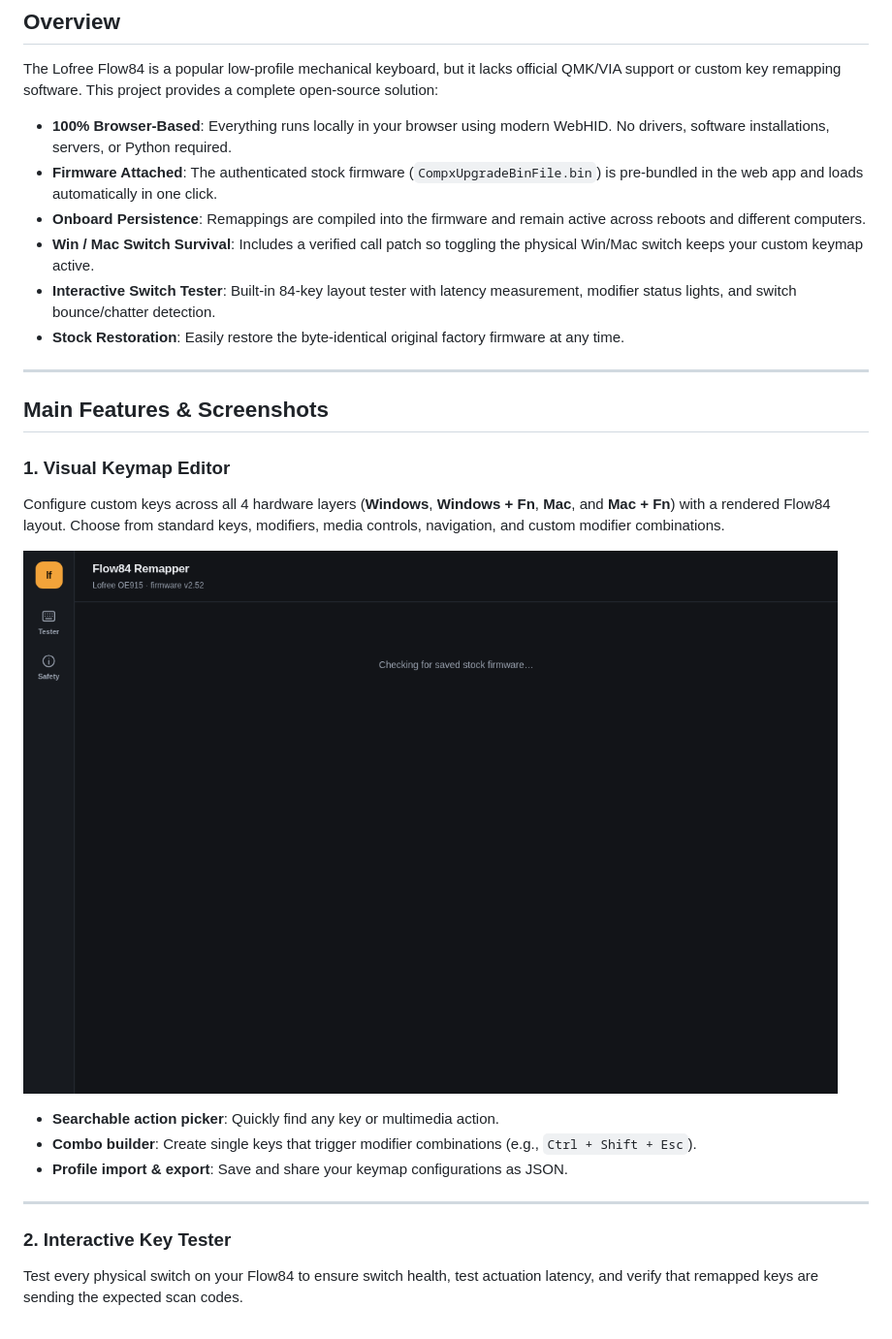
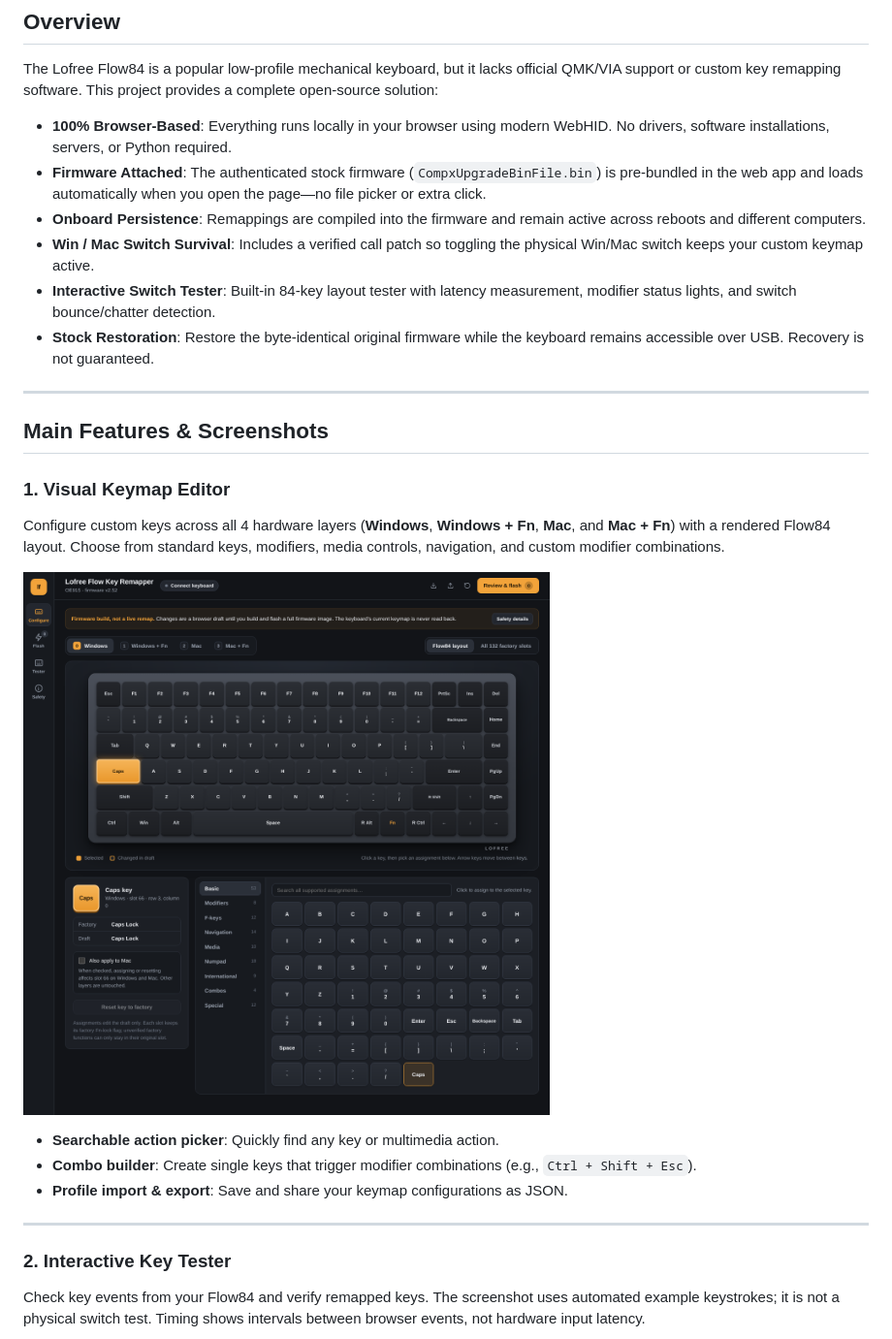
Before and after one commit to ennis-ma/lofree-flow-key-remapper, a Markdown page: README.md, the part around the change printed below. Shown: that part at 97% size. GitHub-like rendering; pictures changed too: images/screenshot-flash.png, images/screenshot-remapper.png, images/screenshot-tester.png.

```diff
--- a/README.md
+++ b/README.md
@@ -11,11 +11,11 @@ A browser-based visual key remapper, interactive switch tester, and WebHID firmw
 The Lofree Flow84 is a popular low-profile mechanical keyboard, but it lacks official QMK/VIA support or custom key remapping software. This project provides a complete open-source solution:
 
 - **100% Browser-Based**: Everything runs locally in your browser using modern WebHID. No drivers, software installations, servers, or Python required.
-- **Firmware Attached**: The authenticated stock firmware (`CompxUpgradeBinFile.bin`) is pre-bundled in the web app and loads automatically in one click.
+- **Firmware Attached**: The authenticated stock firmware (`CompxUpgradeBinFile.bin`) is pre-bundled in the web app and loads automatically when you open the page—no file picker or extra click.
 - **Onboard Persistence**: Remappings are compiled into the firmware and remain active across reboots and different computers.
 - **Win / Mac Switch Survival**: Includes a verified call patch so toggling the physical Win/Mac switch keeps your custom keymap active.
 - **Interactive Switch Tester**: Built-in 84-key layout tester with latency measurement, modifier status lights, and switch bounce/chatter detection.
-- **Stock Restoration**: Easily restore the byte-identical original factory firmware at any time.
+- **Stock Restoration**: Restore the byte-identical original firmware while the keyboard remains accessible over USB. Recovery is not guaranteed.
 
 ---
 
@@ -33,7 +33,7 @@ Configure custom keys across all 4 hardware layers (**Windows**, **Windows + Fn*
 ---
 
 ### 2. Interactive Key Tester
-Test every physical switch on your Flow84 to ensure switch health, test actuation latency, and verify that remapped keys are sending the expected scan codes.
+Check key events from your Flow84 and verify remapped keys. The screenshot uses automated example keystrokes; it is not a physical switch test. Timing shows intervals between browser events, not hardware input latency.
 
 ![Flow84 Key Tester](images/screenshot-tester.png)
 
```
Also changed, not shown: other parts of README.md (+1 -1 lines), 3 other files.
